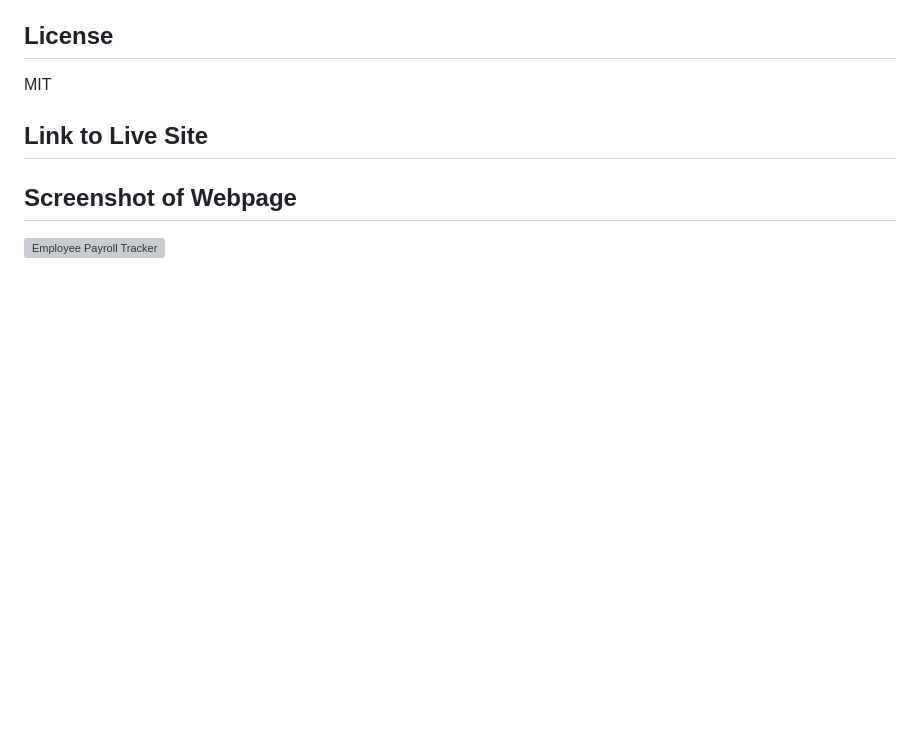
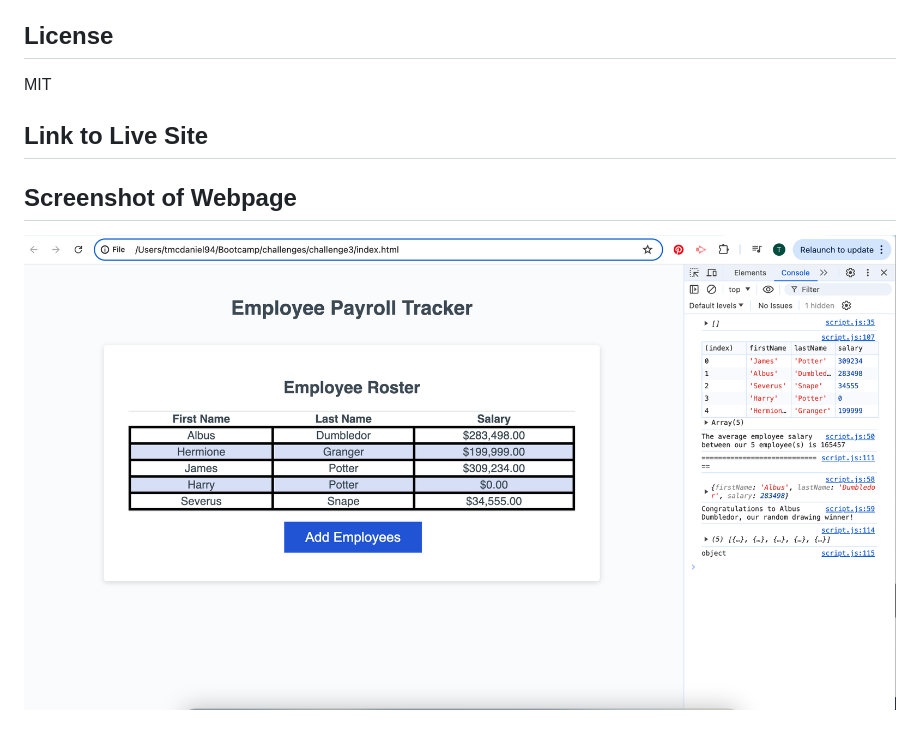
Before and after one commit to tmcdaniel94/challenge3, a Markdown page: README.md, the part around the change. Rendered like a GitHub page; pictures changed too: assets2/images/screenshot.png (added); blank space fills up the shorter version; grey boxes are pictures that could not be loaded.

Commit message:
made new assets2 folder and moved files

```diff
--- a/README.md
+++ b/README.md
@@ -20,4 +20,4 @@ This website was created using UT Bootcamp's starter code.
 
  ## Screenshot of Webpage
 
- ![Employee Payroll Tracker](./assets/images/screenshot.png)
+ ![Employee Payroll Tracker](./assets2/images/screenshot.png)
```
Also changed, not shown: 3 other files.
